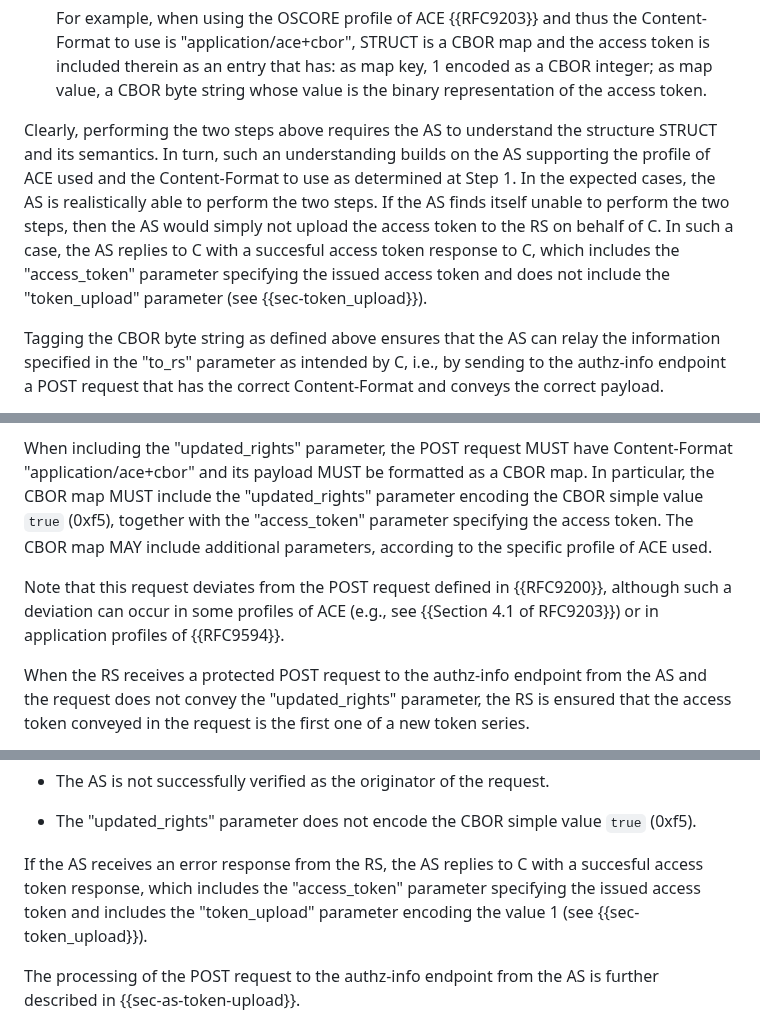
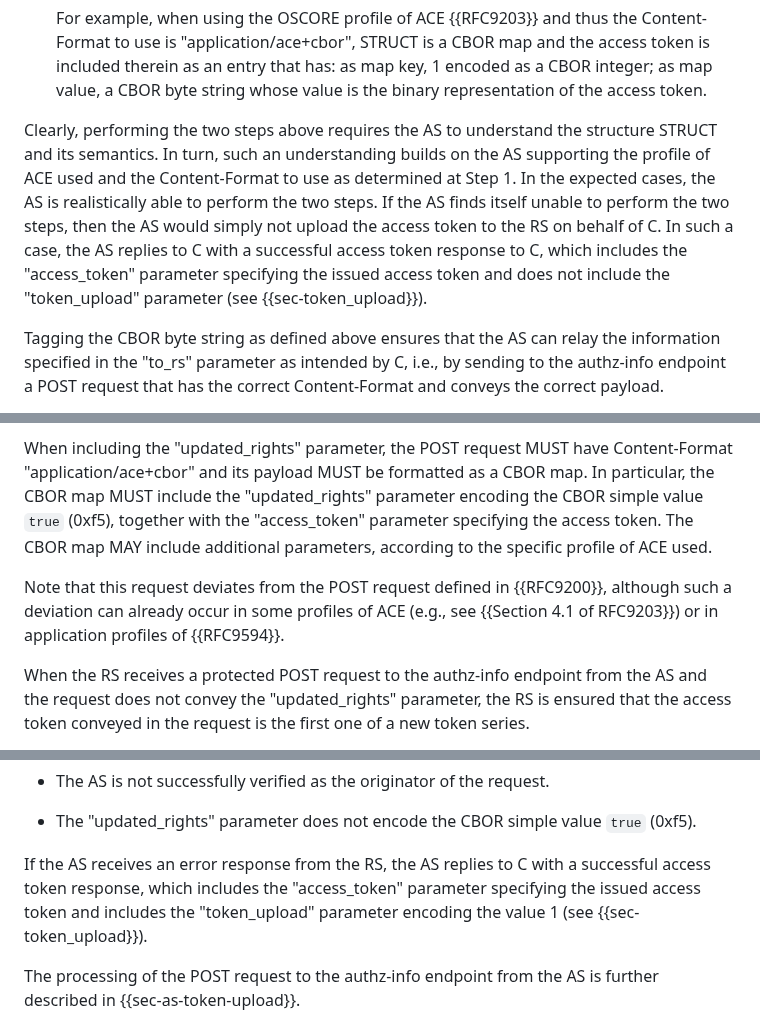
Before and after one commit to ace-wg/ace-workflow-and-params, a Markdown page: draft-ietf-ace-workflow-and-params.md, 3 parts joined by grey strips. Rendered like a GitHub page.

Commit message:
Editorial

```diff
--- a/draft-ietf-ace-workflow-and-params.md
+++ b/draft-ietf-ace-workflow-and-params.md
@@ -608,7 +608,7 @@ If the "to_rs" parameter is present and specifies a value different from the CBO
 
    For example, when using the OSCORE profile of ACE {{RFC9203}} and thus the Content-Format to use is "application/ace+cbor", STRUCT is a CBOR map and the access token is included therein as an entry that has: as map key, 1 encoded as a CBOR integer; as map value, a CBOR byte string whose value is the binary representation of the access token.
 
-Clearly, performing the two steps above requires the AS to understand the structure STRUCT and its semantics. In turn, such an understanding builds on the AS supporting the profile of ACE used and the Content-Format to use as determined at Step 1. In the expected cases, the AS is realistically able to perform the two steps. If the AS finds itself unable to perform the two steps, then the AS would simply not upload the access token to the RS on behalf of C. In such a case, the AS replies to C with a succesful access token response to C, which includes the "access_token" parameter specifying the issued access token and does not include the "token_upload" parameter (see {{sec-token_upload}}).
+Clearly, performing the two steps above requires the AS to understand the structure STRUCT and its semantics. In turn, such an understanding builds on the AS supporting the profile of ACE used and the Content-Format to use as determined at Step 1. In the expected cases, the AS is realistically able to perform the two steps. If the AS finds itself unable to perform the two steps, then the AS would simply not upload the access token to the RS on behalf of C. In such a case, the AS replies to C with a successful access token response to C, which includes the "access_token" parameter specifying the issued access token and does not include the "token_upload" parameter (see {{sec-token_upload}}).
 
 Tagging the CBOR byte string as defined above ensures that the AS can relay the information specified in the "to_rs" parameter as intended by C, i.e., by sending to the authz-info endpoint a POST request that has the correct Content-Format and conveys the correct payload.
 
@@ -890,7 +890,7 @@ In the POST request from the AS, the "updated_rights" parameter is REQUIRED if t
 
 When including the "updated_rights" parameter, the POST request MUST have Content-Format "application/ace+cbor" and its payload MUST be formatted as a CBOR map. In particular, the CBOR map MUST include the "updated_rights" parameter encoding the CBOR simple value `true` (0xf5), together with the "access_token" parameter specifying the access token. The CBOR map MAY include additional parameters, according to the specific profile of ACE used.
 
-Note that this request deviates from the POST request defined in {{RFC9200}}, although such a deviation can occur in some profiles of ACE (e.g., see {{Section 4.1 of RFC9203}}) or in application profiles of {{RFC9594}}.
+Note that this request deviates from the POST request defined in {{RFC9200}}, although such a deviation can already occur in some profiles of ACE (e.g., see {{Section 4.1 of RFC9203}}) or in application profiles of {{RFC9594}}.
 
 When the RS receives a protected POST request to the authz-info endpoint from the AS and the request does not convey the "updated_rights" parameter, the RS is ensured that the access token conveyed in the request is the first one of a new token series.
 
@@ -910,7 +910,7 @@ In case a POST request to the authz-info endpoint conveys the "updated_rights" p
 
 * The "updated_rights" parameter does not encode the CBOR simple value `true` (0xf5).
 
-If the AS receives an error response from the RS, the AS replies to C with a succesful access token response, which includes the "access_token" parameter specifying the issued access token and includes the "token_upload" parameter encoding the value 1 (see {{sec-token_upload}}).
+If the AS receives an error response from the RS, the AS replies to C with a successful access token response, which includes the "access_token" parameter specifying the issued access token and includes the "token_upload" parameter encoding the value 1 (see {{sec-token_upload}}).
 
 The processing of the POST request to the authz-info endpoint from the AS is further described in {{sec-as-token-upload}}.
 
```
